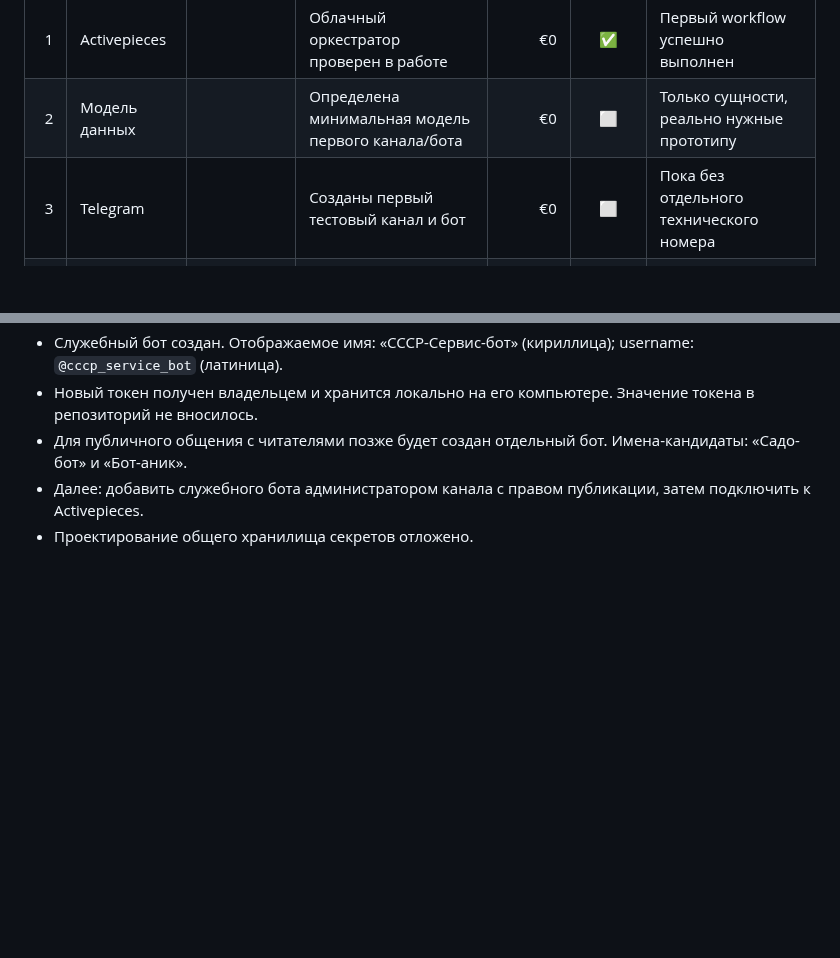
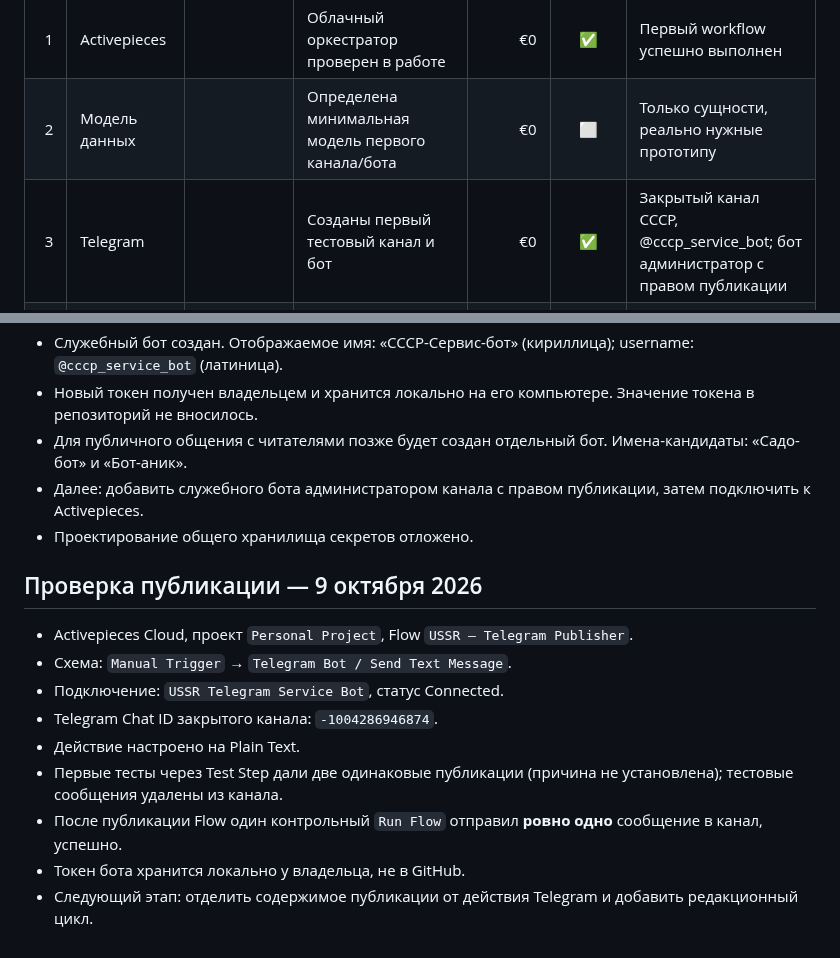
Before and after one commit to MikKrak/ChannelFactory, a Markdown page: PLAN.md, 2 parts joined by grey strips. Drawn GitHub-style; blank space fills up the shorter version.

Commit message:
Record successful end-to-end Telegram publishing test

```diff
--- a/PLAN.md
+++ b/PLAN.md
@@ -8,7 +8,7 @@
 |---:|---|---|---|---:|:---:|---|
 | 1 | Activepieces |  | Облачный оркестратор проверен в работе | €0 | ✅ | Первый workflow успешно выполнен |
 | 2 | Модель данных |  | Определена минимальная модель первого канала/бота | €0 | ⬜ | Только сущности, реально нужные прототипу |
-| 3 | Telegram |  | Созданы первый тестовый канал и бот | €0 | ⬜ | Пока без отдельного технического номера |
+| 3 | Telegram |  | Созданы первый тестовый канал и бот | €0 | ✅ | Закрытый канал СССР, @cccp_service_bot; бот администратор с правом публикации |
 | 4 | Связать систему |  | Канал, бот, модель данных и Activepieces работают как единое целое | в лимите | ⬜ | Собираем вертикальный прототип, а не отдельные учебные тесты |
 | 5 | Первый рабочий цикл |  | Можно создать материал, провести его через систему и опубликовать; бот принимает вопрос и отвечает | в лимите | ⬜ | Языковую модель подключаем здесь, когда она реально понадобится |
 | 6 | Разбор результата |  | Понятно, чего хватает в Activepieces и чего не хватает нашей системе | €0 | ⬜ | По результатам решаем следующий шаг |
@@ -25,3 +25,15 @@
 - Для публичного общения с читателями позже будет создан отдельный бот. Имена-кандидаты: «Садо-бот» и «Бот-аник».
 - Далее: добавить служебного бота администратором канала с правом публикации, затем подключить к Activepieces.
 - Проектирование общего хранилища секретов отложено.
+
+## Проверка публикации — 9 октября 2026
+
+- Activepieces Cloud, проект `Personal Project`, Flow `USSR — Telegram Publisher`.
+- Схема: `Manual Trigger` → `Telegram Bot / Send Text Message`.
+- Подключение: `USSR Telegram Service Bot`, статус Connected.
+- Telegram Chat ID закрытого канала: `-1004286946874`.
+- Действие настроено на Plain Text.
+- Первые тесты через Test Step дали две одинаковые публикации (причина не установлена); тестовые сообщения удалены из канала.
+- После публикации Flow один контрольный `Run Flow` отправил **ровно одно** сообщение в канал, успешно.
+- Токен бота хранится локально у владельца, не в GitHub.
+- Следующий этап: отделить содержимое публикации от действия Telegram и добавить редакционный цикл.
```
